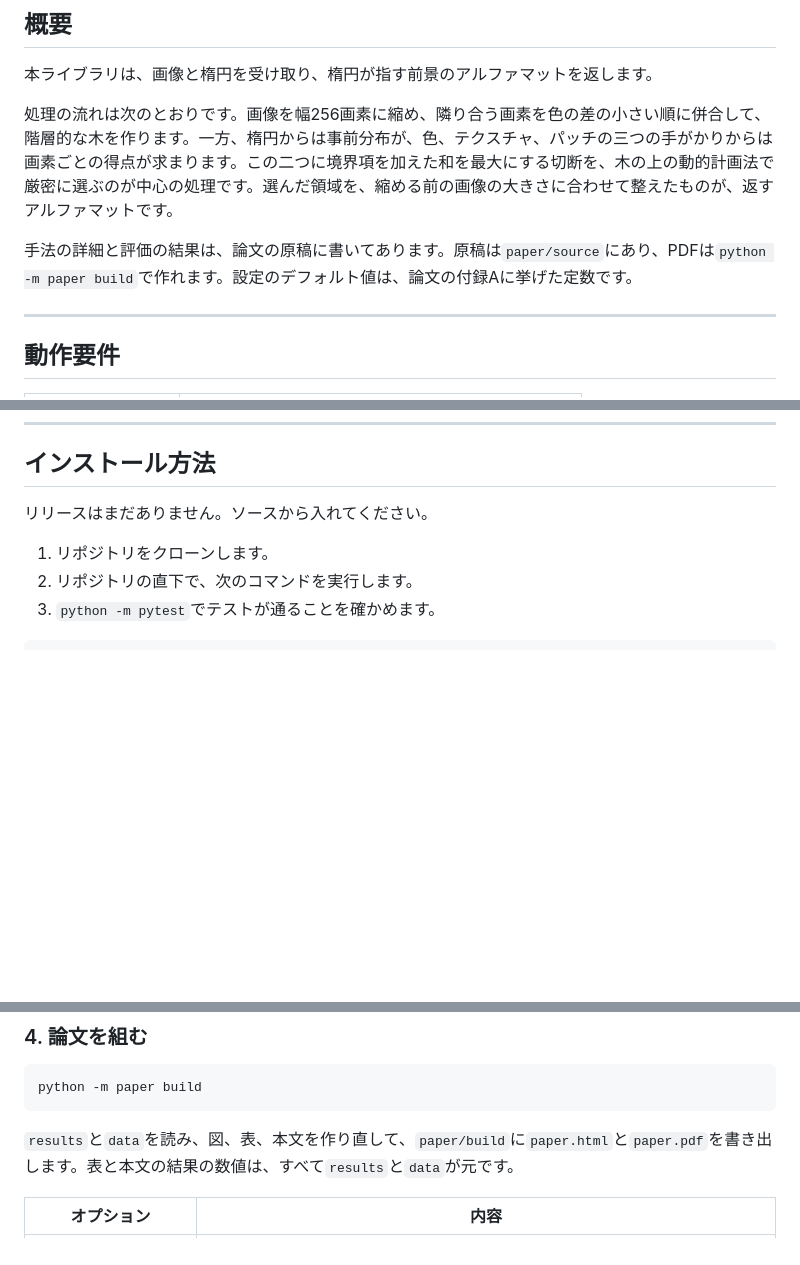
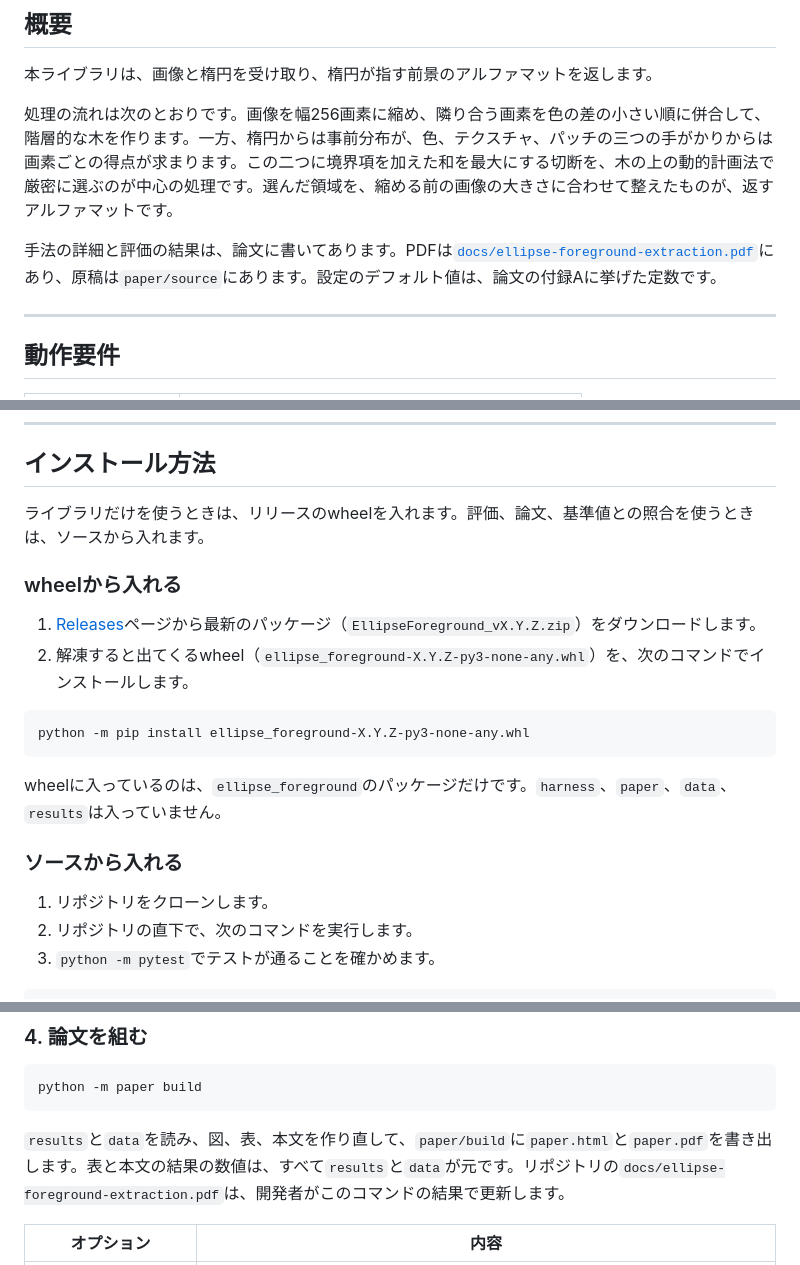
Before and after one commit to routersys/EllipseForeground, a Markdown page: README.md, 3 parts joined by grey strips. Rendered like a GitHub page; blank space fills up the shorter version.

````diff
--- a/README.md
+++ b/README.md
@@ -42,7 +42,7 @@
 
 処理の流れは次のとおりです。画像を幅256画素に縮め、隣り合う画素を色の差の小さい順に併合して、階層的な木を作ります。一方、楕円からは事前分布が、色、テクスチャ、パッチの三つの手がかりからは画素ごとの得点が求まります。この二つに境界項を加えた和を最大にする切断を、木の上の動的計画法で厳密に選ぶのが中心の処理です。選んだ領域を、縮める前の画像の大きさに合わせて整えたものが、返すアルファマットです。
 
-手法の詳細と評価の結果は、論文の原稿に書いてあります。原稿は`paper/source`にあり、PDFは`python -m paper build`で作れます。設定のデフォルト値は、論文の付録Aに挙げた定数です。
+手法の詳細と評価の結果は、論文に書いてあります。PDFは[`docs/ellipse-foreground-extraction.pdf`](docs/ellipse-foreground-extraction.pdf)にあり、原稿は`paper/source`にあります。設定のデフォルト値は、論文の付録Aに挙げた定数です。
 
 ---
 
@@ -62,7 +62,20 @@
 
 ## インストール方法
 
-リリースはまだありません。ソースから入れてください。
+ライブラリだけを使うときは、リリースのwheelを入れます。評価、論文、基準値との照合を使うときは、ソースから入れます。
+
+### wheelから入れる
+
+1. [Releases](https://github.com/routersys/EllipseForeground/releases/latest)ページから最新のパッケージ（`EllipseForeground_vX.Y.Z.zip`）をダウンロードします。
+2. 解凍すると出てくるwheel（`ellipse_foreground-X.Y.Z-py3-none-any.whl`）を、次のコマンドでインストールします。
+
+```console
+python -m pip install ellipse_foreground-X.Y.Z-py3-none-any.whl
+```
+
+wheelに入っているのは、`ellipse_foreground`のパッケージだけです。`harness`、`paper`、`data`、`results`は入っていません。
+
+### ソースから入れる
 
 1. リポジトリをクローンします。
 2. リポジトリの直下で、次のコマンドを実行します。
@@ -181,7 +194,7 @@ python -m harness --verify
 python -m paper build
 ```
 
-`results`と`data`を読み、図、表、本文を作り直して、`paper/build`に`paper.html`と`paper.pdf`を書き出します。表と本文の結果の数値は、すべて`results`と`data`が元です。
+`results`と`data`を読み、図、表、本文を作り直して、`paper/build`に`paper.html`と`paper.pdf`を書き出します。表と本文の結果の数値は、すべて`results`と`data`が元です。リポジトリの`docs/ellipse-foreground-extraction.pdf`は、開発者がこのコマンドの結果で更新します。
 
 | オプション | 内容 |
 |---|---|
````
Also changed, not shown: other parts of README.md (+1 -0 lines), .github/pull_request_template.md (+1 -1 lines), CONTRIBUTING.md (+1 -1 lines).
